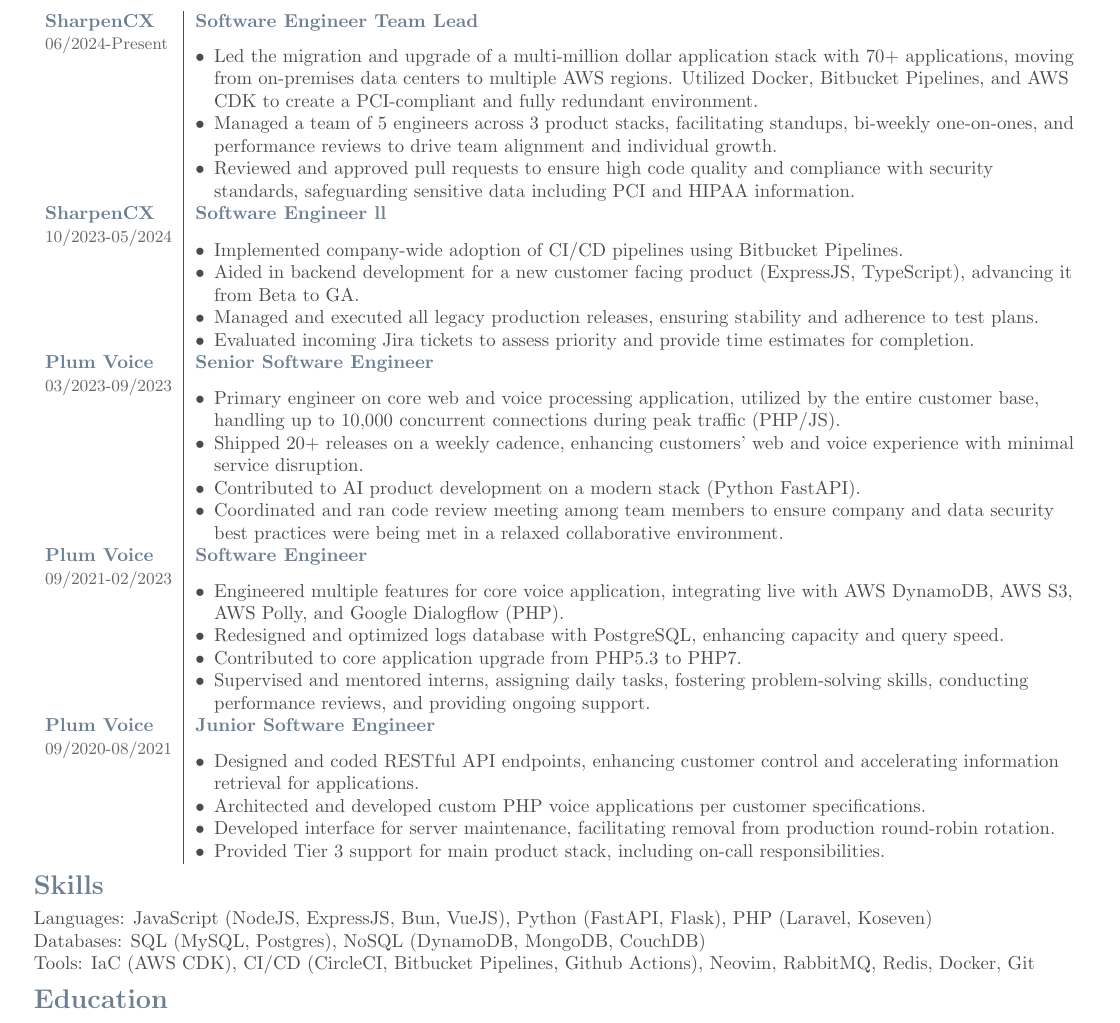
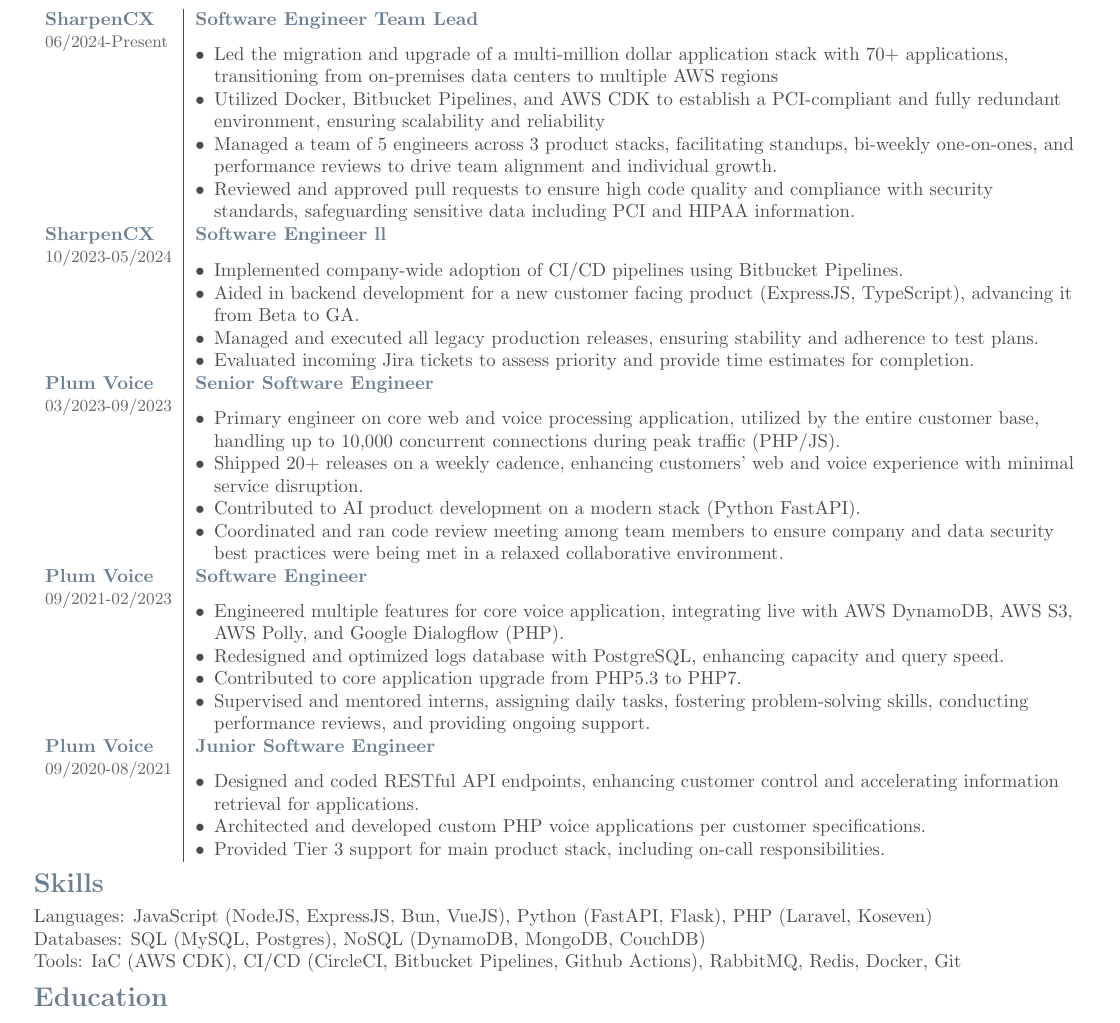
Before and after one commit to ybhov/resume, a LaTeX CV (IanHovdeResume.tex): part of the page, cut so that both start at the same text. Compiled offline with pdfLaTeX.

Commit message:
updates to resume. adding readme

```diff
--- a/IanHovdeResume.tex
+++ b/IanHovdeResume.tex
@@ -51,7 +51,9 @@
 \begin{tabularx}{\linewidth}{l|>{\raggedright\arraybackslash}X}
   \textbf{\textcolor{blueishgray}{SharpenCX}} & \textbf{\textcolor{blueishgray}{Software Engineer Team Lead}} \\ {\small \textcolor{datecolor}{06/2024-Present}} &
   \begin{itemize}[leftmargin=*]
-    \item Led the migration and upgrade of a multi-million dollar application stack with 70+ applications, moving from on-premises data centers to multiple AWS regions. Utilized Docker, Bitbucket Pipelines, and AWS CDK to create a PCI-compliant and fully redundant environment.
+    \item Led the migration and upgrade of a multi-million dollar application stack with 70+ applications, transitioning from on-premises data centers to multiple AWS regions
+    \item Utilized Docker, Bitbucket Pipelines, and AWS CDK to establish a PCI-compliant and fully redundant environment, ensuring scalability and reliability
+    % \item Led the migration and upgrade of a multi-million dollar application stack with 70+ applications, moving from on-premises data centers to multiple AWS regions. Utilized Docker, Bitbucket Pipelines, and AWS CDK to create a PCI-compliant and fully redundant environment.
     % \item Led migration and upgrade of a multi-million dollar application stack, comprising 70+ applications, from on-premises data centers to multiple AWS regions, leveraging Docker, Bitbucket Pipelines, and AWS CDK
     \item Managed a team of 5 engineers across 3 product stacks, facilitating standups, bi-weekly one-on-ones, and performance reviews to drive team alignment and individual growth.
     \item Reviewed and approved pull requests to ensure high code quality and compliance with security standards, safeguarding sensitive data including PCI and HIPAA information.
@@ -81,7 +83,6 @@
   \begin{itemize}[leftmargin=*]
     \item Designed and coded RESTful API endpoints, enhancing customer control and accelerating information retrieval for applications.
     \item Architected and developed custom PHP voice applications per customer specifications.
-    \item Developed interface for server maintenance, facilitating removal from production round-robin rotation.
     \item Provided Tier 3 support for main product stack, including on-call responsibilities.
   \end{itemize} \\
 \end{tabularx}
@@ -90,7 +91,7 @@
 % JavaScript (NodeJS, ExpressJS, Bun, VueJS) $\cdot$ SQL (MySQL, Postgres) $\cdot$ NoSQL DBs (DynamoDB, MongoDB, CouchDB) $\cdot$ Python ( FastAPI, Flask) $\cdot$ PHP (Laravel, Koseven) $\cdot$ IaC (AWS CDK) $\cdot$ CI/CD (CircleCI, Bitbucket Pipelines, GoCD) $\cdot$ RabbitMQ $\cdot$ Redis $\cdot$ Docker $\cdot$ Git
 Languages: JavaScript (NodeJS, ExpressJS, Bun, VueJS), Python (FastAPI, Flask), PHP (Laravel, Koseven) \\
 Databases: SQL (MySQL, Postgres), NoSQL (DynamoDB, MongoDB, CouchDB) \\
-Tools: IaC (AWS CDK), CI/CD (CircleCI, Bitbucket Pipelines, Github Actions), Neovim, RabbitMQ, Redis, Docker, Git
+Tools: IaC (AWS CDK), CI/CD (CircleCI, Bitbucket Pipelines, Github Actions), RabbitMQ, Redis, Docker, Git
 
 \section*{\textcolor{blueishgray}{Education}}
 \begin{tabularx}{\linewidth}{l|>{\raggedright\arraybackslash}X}
```
Also changed, not shown: IanHovdeResume.pdf, 2 other files.
